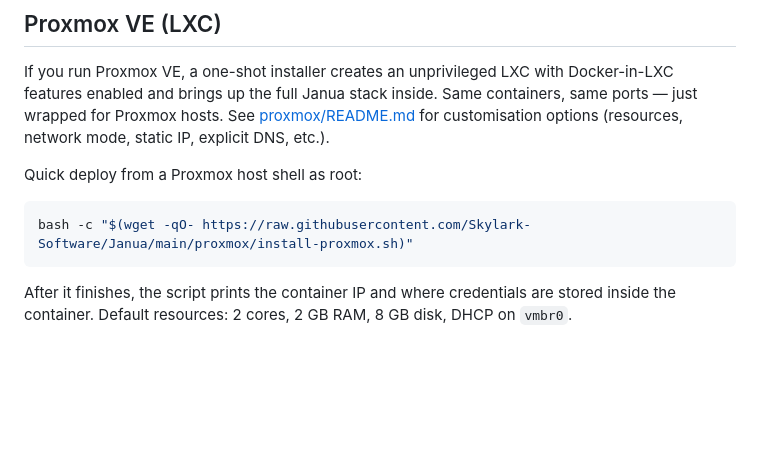
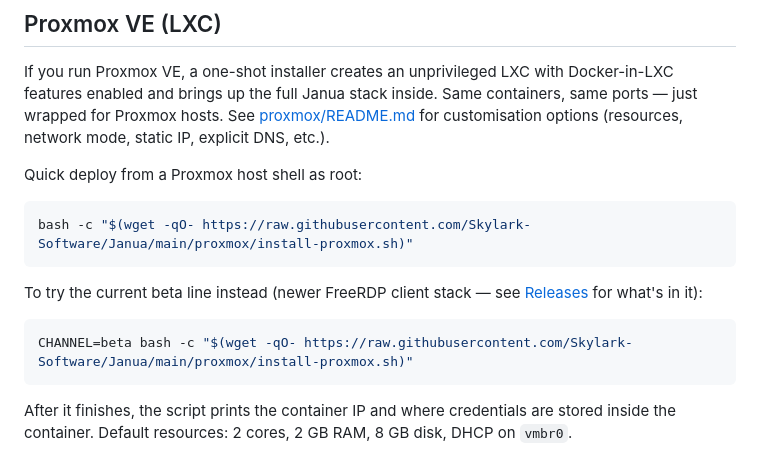
Before and after one commit to Skylark-Software/Janua, a Markdown page: README.md, the part around the change. Drawn GitHub-style; blank space fills up the shorter version.

````diff
--- a/README.md
+++ b/README.md
@@ -79,6 +79,13 @@ Quick deploy from a Proxmox host shell as root:
 
 ```bash
 bash -c "$(wget -qO- https://raw.githubusercontent.com/Skylark-Software/Janua/main/proxmox/install-proxmox.sh)"
+```
+
+To try the current beta line instead (newer FreeRDP client stack — see
+[Releases](https://github.com/Skylark-Software/Janua/releases) for what's in it):
+
+```bash
+CHANNEL=beta bash -c "$(wget -qO- https://raw.githubusercontent.com/Skylark-Software/Janua/main/proxmox/install-proxmox.sh)"
 ```
 
 After it finishes, the script prints the container IP and where credentials are stored inside the container. Default resources: 2 cores, 2 GB RAM, 8 GB disk, DHCP on `vmbr0`.
````
Also changed, not shown: proxmox/README.md (+11 -3 lines).
